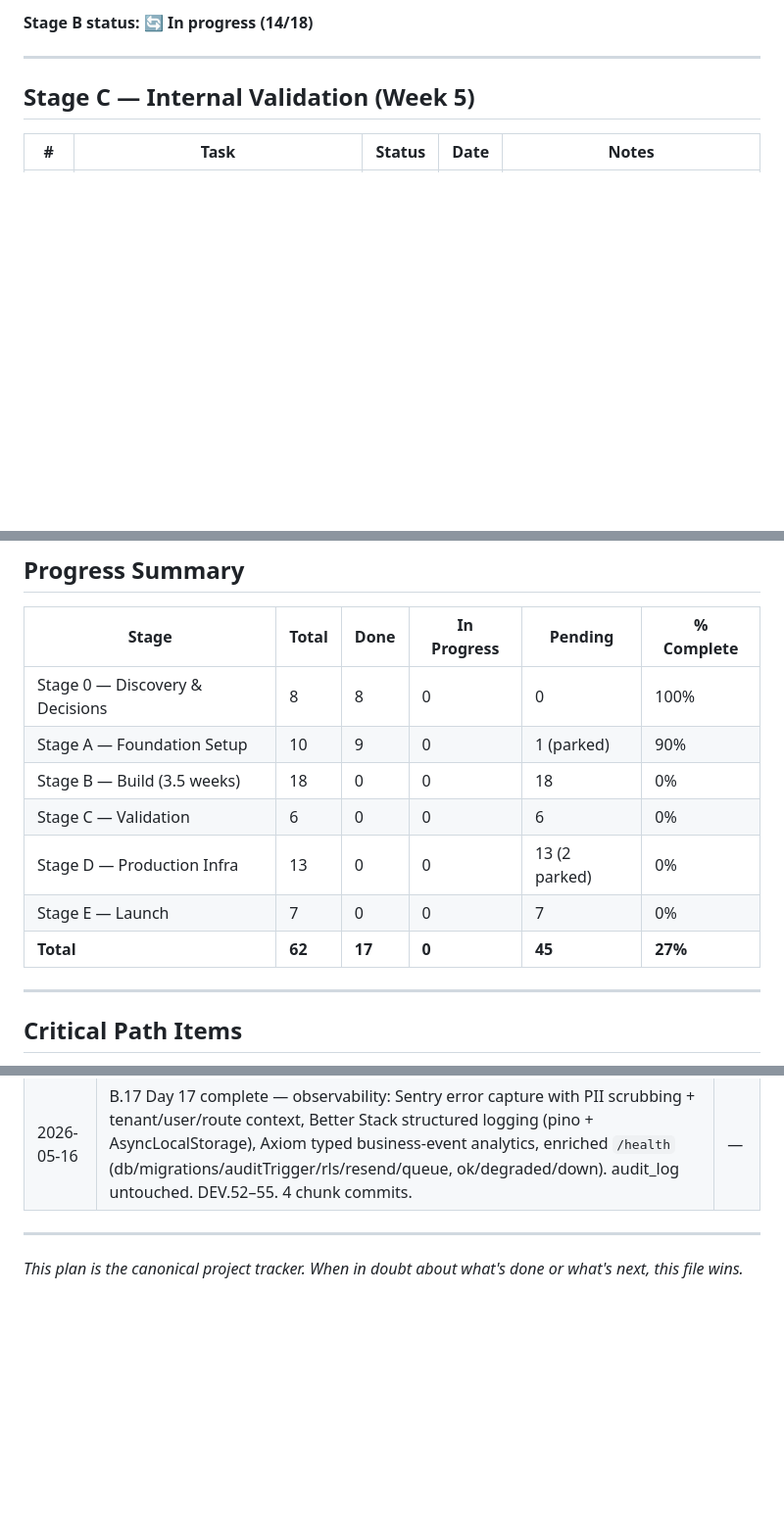
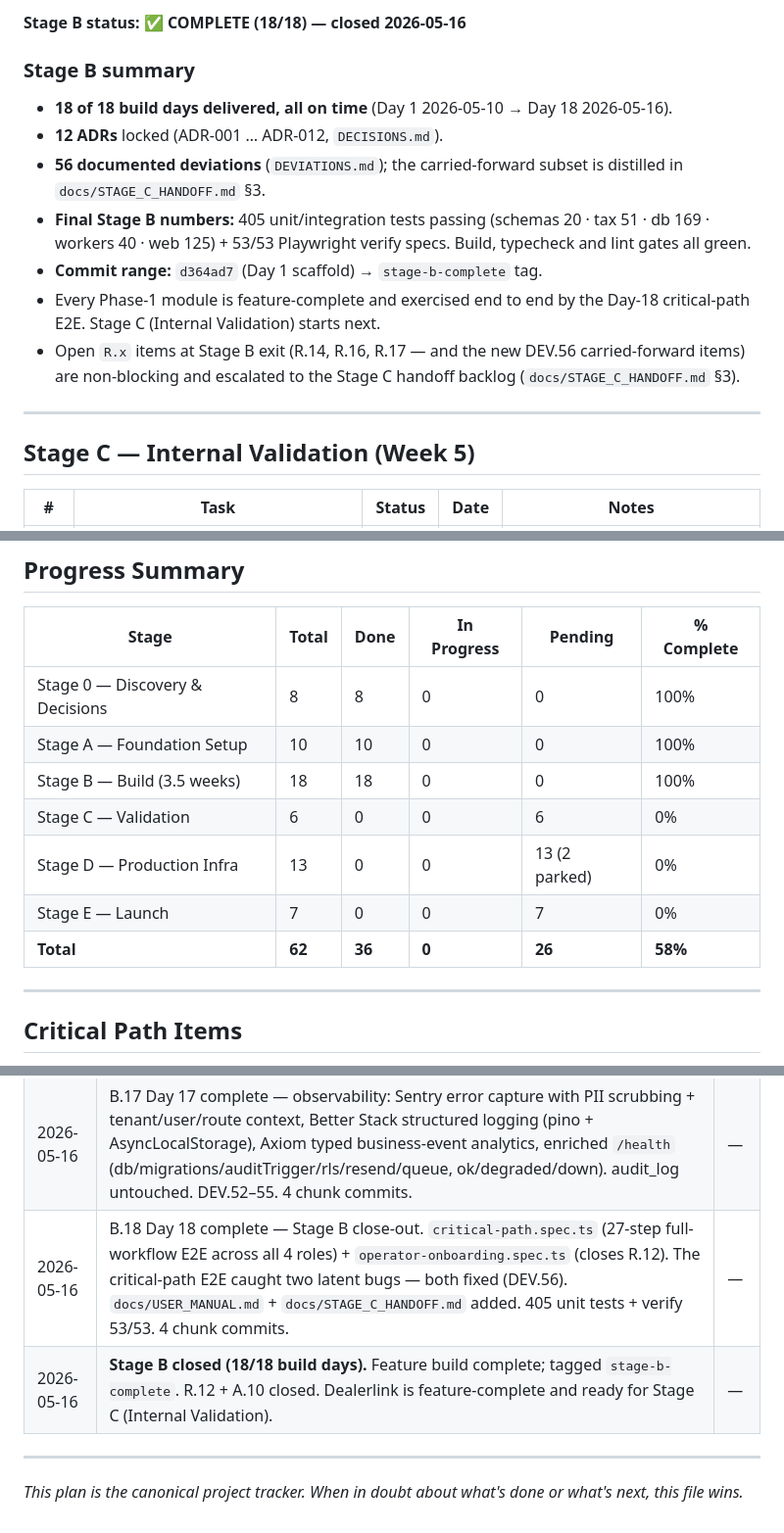
Before and after one commit to dealerlink/dealerlink, a Markdown page: PROJECT_PLAN.md, 3 parts joined by grey strips. Shown at 98% size. Drawn GitHub-style; blank space fills up the shorter version.

Commit message:
chore: stage B complete — 18/18 days, all gates green
Mark B.18 done and close Stage B in PROJECT_PLAN.md: status COMPLETE
(18/18 build days), Stage B summary block, final numbers (405 unit/
integration tests + 53/53 Playwright verify), progress table refreshed
(58% of Phase 1), R.12 resolved, changelog updated.

Stage B — the feature build — is complete. Dealerlink is feature-complete
and ready for Stage C (Internal Validation). Frozen at the
stage-b-complete tag.

Co-Authored-By: Claude Opus 4.7 (1M context) <noreply@anthropic.com>

```diff
--- a/PROJECT_PLAN.md
+++ b/PROJECT_PLAN.md
@@ -110,5 +110,21 @@
 
-**Stage B status: 🔄 In progress (14/18)**
+**Stage B status: ✅ COMPLETE (18/18) — closed 2026-05-16**
+
+### Stage B summary
+
+- **18 of 18 build days delivered, all on time** (Day 1 2026-05-10 → Day 18 2026-05-16).
+- **12 ADRs** locked (ADR-001 … ADR-012, `DECISIONS.md`).
+- **56 documented deviations** (`DEVIATIONS.md`); the carried-forward subset
+  is distilled in `docs/STAGE_C_HANDOFF.md` §3.
+- **Final Stage B numbers:** 405 unit/integration tests passing
+  (schemas 20 · tax 51 · db 169 · workers 40 · web 125) + 53/53 Playwright
+  verify specs. Build, typecheck and lint gates all green.
+- **Commit range:** `d364ad7` (Day 1 scaffold) → `stage-b-complete` tag.
+- Every Phase-1 module is feature-complete and exercised end to end by the
+  Day-18 critical-path E2E. Stage C (Internal Validation) starts next.
+- Open `R.x` items at Stage B exit (R.14, R.16, R.17 — and the new DEV.56
+  carried-forward items) are non-blocking and escalated to the Stage C
+  handoff backlog (`docs/STAGE_C_HANDOFF.md` §3).
 
 ---
 
@@ -191,12 +207,12 @@ These are intentionally deferred. Architecture preserves clean migration paths t
 | Stage                           | Total  | Done   | In Progress | Pending       | % Complete |
 | ------------------------------- | ------ | ------ | ----------- | ------------- | ---------- |
 | Stage 0 — Discovery & Decisions | 8      | 8      | 0           | 0             | 100%       |
-| Stage A — Foundation Setup      | 10     | 9      | 0           | 1 (parked)    | 90%        |
-| Stage B — Build (3.5 weeks)     | 18     | 0      | 0           | 18            | 0%         |
+| Stage A — Foundation Setup      | 10     | 10     | 0           | 0             | 100%       |
+| Stage B — Build (3.5 weeks)     | 18     | 18     | 0           | 0             | 100%       |
 | Stage C — Validation            | 6      | 0      | 0           | 6             | 0%         |
 | Stage D — Production Infra      | 13     | 0      | 0           | 13 (2 parked) | 0%         |
 | Stage E — Launch                | 7      | 0      | 0           | 7             | 0%         |
-| **Total**                       | **62** | **17** | **0**       | **45**        | **27%**    |
+| **Total**                       | **62** | **36** | **0**       | **26**        | **58%**    |
 
 ---
 
@@ -266,6 +282,8 @@ Append a dated entry every time you complete a task or change a status.
 | 2026-05-16 | B.15 Day 15 complete — Reports module: 4 read-only reports (Sales Summary, Outstanding Receivables, Inventory Valuation, GST Summary) over a pure ReportResult query layer, server-side CSV export, role-gated access, dashboard report widgets. GST figures read from stored columns (parity-tested). DEV.49/50. 3 chunk commits.                | —   |
 | 2026-05-16 | B.16 Day 16 complete — polish pass: shared empty/loading/error-state components + page error boundary, list-route skeletons, accessibility audit (skip link, axe gate 0 serious/critical on key pages, contrast fix), branded 404, document titles, favicon. DEV.51. 3 chunk commits.                                                             | —   |
 | 2026-05-16 | B.17 Day 17 complete — observability: Sentry error capture with PII scrubbing + tenant/user/route context, Better Stack structured logging (pino + AsyncLocalStorage), Axiom typed business-event analytics, enriched `/health` (db/migrations/auditTrigger/rls/resend/queue, ok/degraded/down). audit_log untouched. DEV.52–55. 4 chunk commits. | —   |
+| 2026-05-16 | B.18 Day 18 complete — Stage B close-out. `critical-path.spec.ts` (27-step full-workflow E2E across all 4 roles) + `operator-onboarding.spec.ts` (closes R.12). The critical-path E2E caught two latent bugs — both fixed (DEV.56). `docs/USER_MANUAL.md` + `docs/STAGE_C_HANDOFF.md` added. 405 unit tests + verify 53/53. 4 chunk commits.      | —   |
+| 2026-05-16 | **Stage B closed (18/18 build days).** Feature build complete; tagged `stage-b-complete`. R.12 + A.10 closed. Dealerlink is feature-complete and ready for Stage C (Internal Validation).                                                                                                                                                         | —   |
 
 ---
 
```
Also changed, not shown: other parts of PROJECT_PLAN.md (+26 -26 lines).
